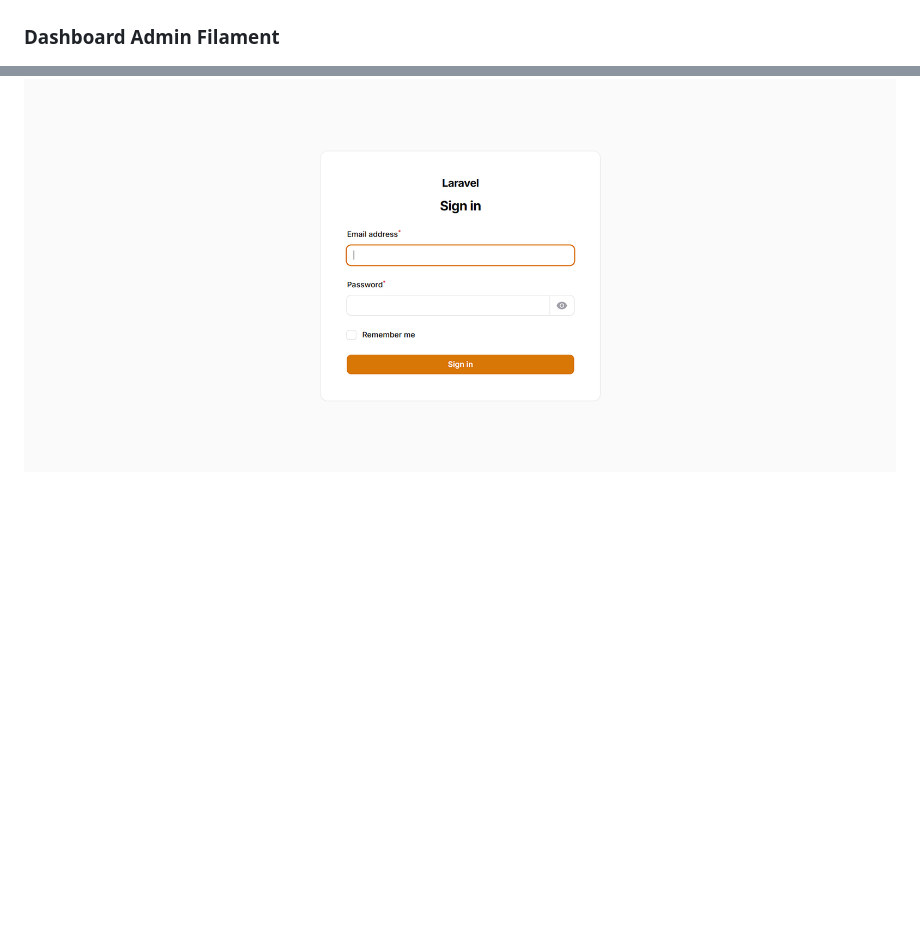
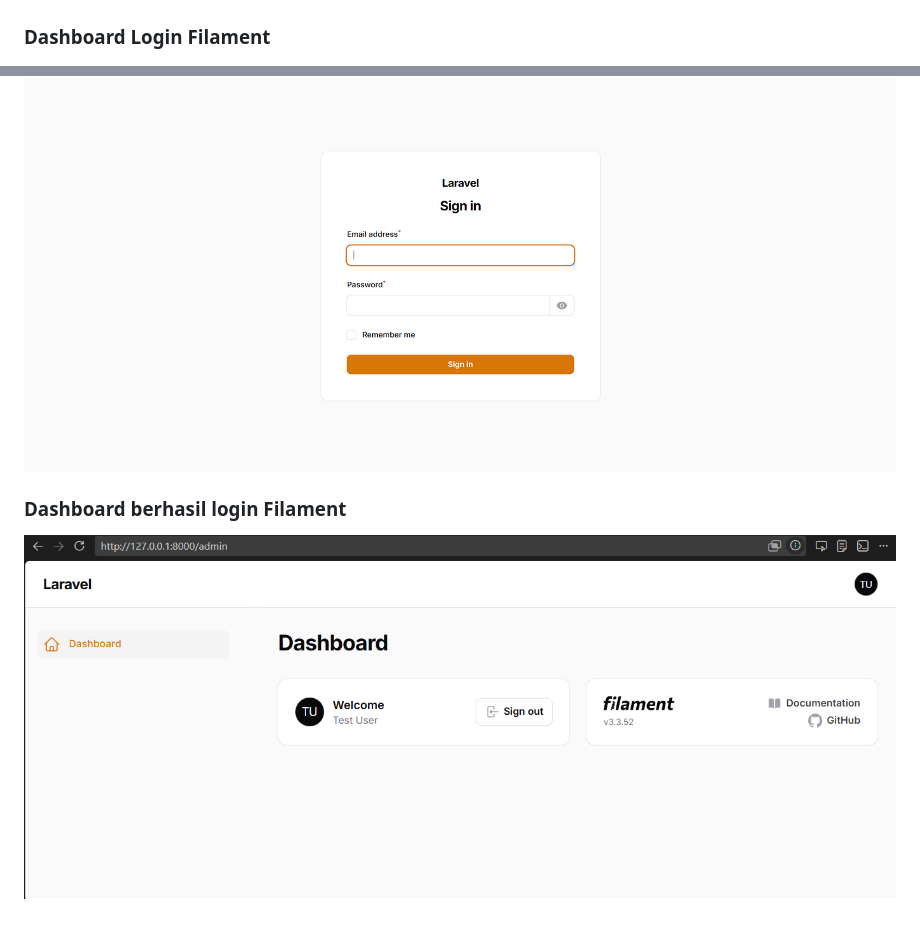
Before and after one commit to mochamadx5/pemrograman_web_lanjut-2026, a Markdown page: jobsheet5_filament/readme.md, 2 parts joined by grey strips. Rendered like a GitHub page; pictures changed too: jobsheet5_filament/img/4.png (added); blank space fills up the shorter version.

Commit message:
tampilan berhasil login filament

```diff
--- a/jobsheet5_filament/readme.md
+++ b/jobsheet5_filament/readme.md
@@ -13,5 +13,8 @@ Dokumen ini menjelaskan proses instalasi Filament pada Laravel, mulai dari konfi
 ### Login Filament Admin
 ![Login Filament Admin](img/2.png)
 
-### Dashboard Admin Filament
+### Dashboard Login Filament
 ![Dashboard Admin Filament](img/3.png)
+
+### Dashboard berhasil login Filament
+![Dashboard Filament](img/4.png)
```
Also changed, not shown: 2 other files.
